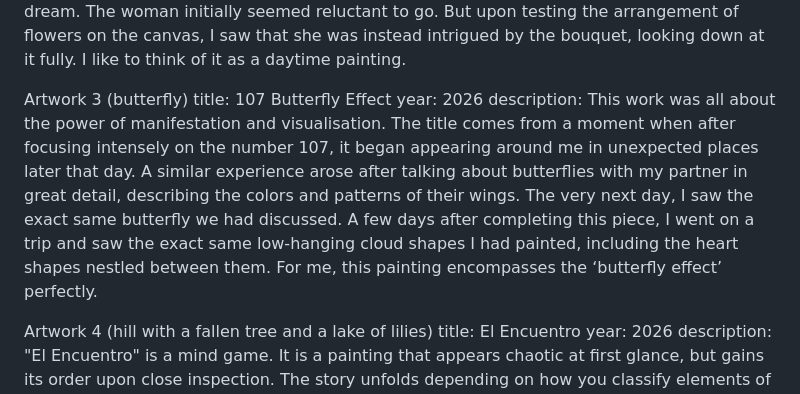
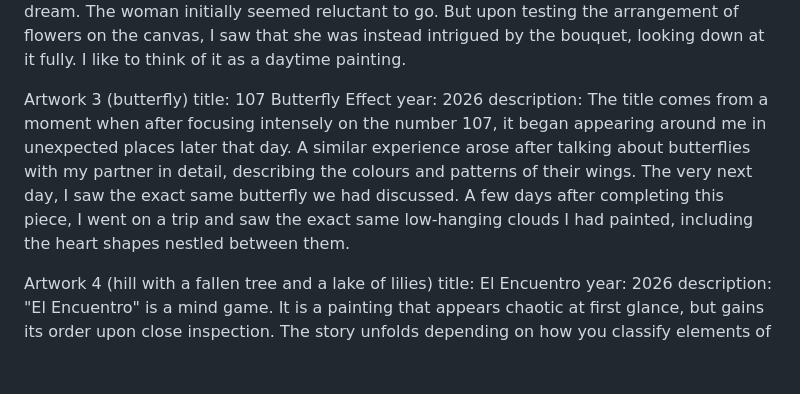
Before and after one commit to gilakana/gilakana.github.io, a Markdown page: README.md, the part around the change. Drawn GitHub-style; blank space fills up the shorter version.

```diff
--- a/README.md
+++ b/README.md
@@ -48,10 +48,10 @@ Artwork 3 (butterfly)
 title: 107 Butterfly Effect
 year: 2026
 description:
-This work was all about the power of manifestation and visualisation.
 The title comes from a moment when after focusing intensely on the number 107, it began appearing around me in unexpected places later that day.
-A similar experience arose after talking about butterflies with my partner in great detail, describing the colors and patterns of their wings. The very next day, I saw the exact same butterfly we had discussed. A few days after completing this piece, I went on a trip and saw the exact same low-hanging cloud shapes I had painted, including the heart shapes nestled between them.
-For me, this painting encompasses the ‘butterfly effect’ perfectly.
+A similar experience arose after talking about butterflies with my partner in detail, describing the colours and patterns of their wings. The very next day, I saw the exact same butterfly we had discussed.
+A few days after completing this piece, I went on a trip and saw the exact same low-hanging clouds I had painted, including the heart shapes nestled between them.
+
 
 
 Artwork 4 (hill with a fallen tree and a lake of lilies)
```
